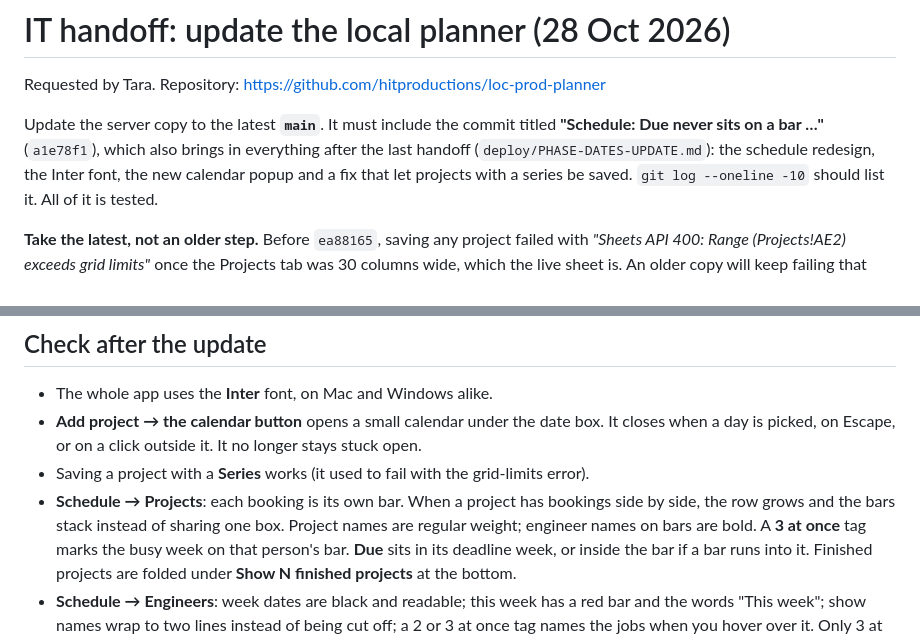
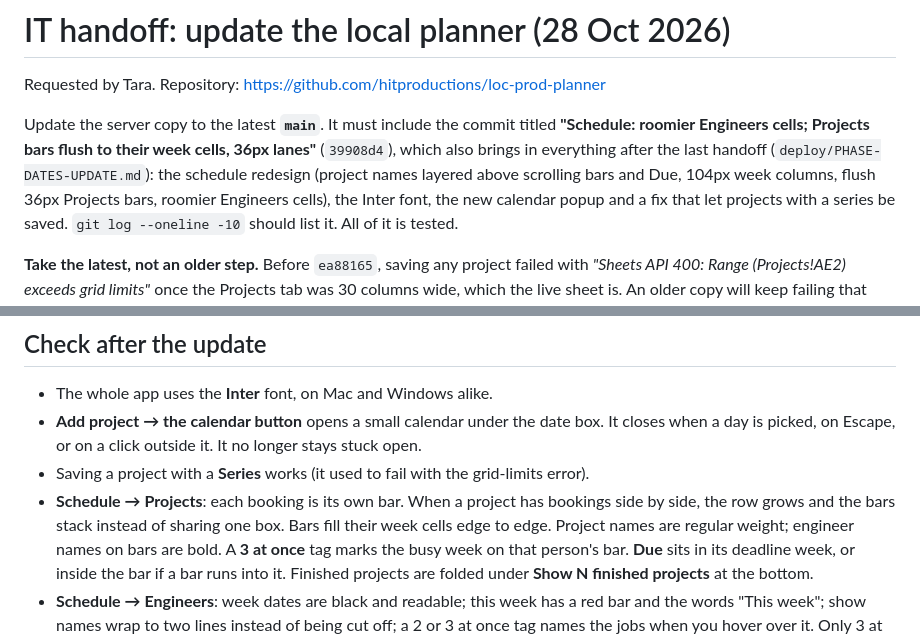
Before and after one commit to hitproductions/loc-prod-planner, a Markdown page: deploy/SCHEDULE-READABILITY-UPDATE.md, 2 parts joined by grey strips. Drawn GitHub-style.

Commit message:
IT handoff: update to 39908d4

```diff
--- a/deploy/SCHEDULE-READABILITY-UPDATE.md
+++ b/deploy/SCHEDULE-READABILITY-UPDATE.md
@@ -3,8 +3,8 @@
 Requested by Tara. Repository: https://github.com/hitproductions/loc-prod-planner
 
 Update the server copy to the latest **`main`**. It must include the commit titled
-**"Schedule: Due never sits on a bar …"** (`a1e78f1`), which also brings in everything after
-the last handoff (`deploy/PHASE-DATES-UPDATE.md`): the schedule redesign, the Inter font, the
+**"Schedule: roomier Engineers cells; Projects bars flush to their week cells, 36px lanes"** (`39908d4`), which also brings in everything after
+the last handoff (`deploy/PHASE-DATES-UPDATE.md`): the schedule redesign (project names layered above scrolling bars and Due, 104px week columns, flush 36px Projects bars, roomier Engineers cells), the Inter font, the
 new calendar popup and a fix that let projects with a series be saved. `git log --oneline -10`
 should list it. All of it is tested.
 
@@ -53,7 +53,7 @@ No existing column moves and no data changes.
   when a day is picked, on Escape, or on a click outside it. It no longer stays stuck open.
 - Saving a project with a **Series** works (it used to fail with the grid-limits error).
 - **Schedule → Projects**: each booking is its own bar. When a project has bookings side by
-  side, the row grows and the bars stack instead of sharing one box. Project names are regular
+  side, the row grows and the bars stack instead of sharing one box. Bars fill their week cells edge to edge. Project names are regular
   weight; engineer names on bars are bold. A **3 at once** tag marks the busy week on that
   person's bar. **Due** sits in its deadline week, or inside the bar if a bar runs into it.
   Finished projects are folded under **Show N finished projects** at the bottom.
```
